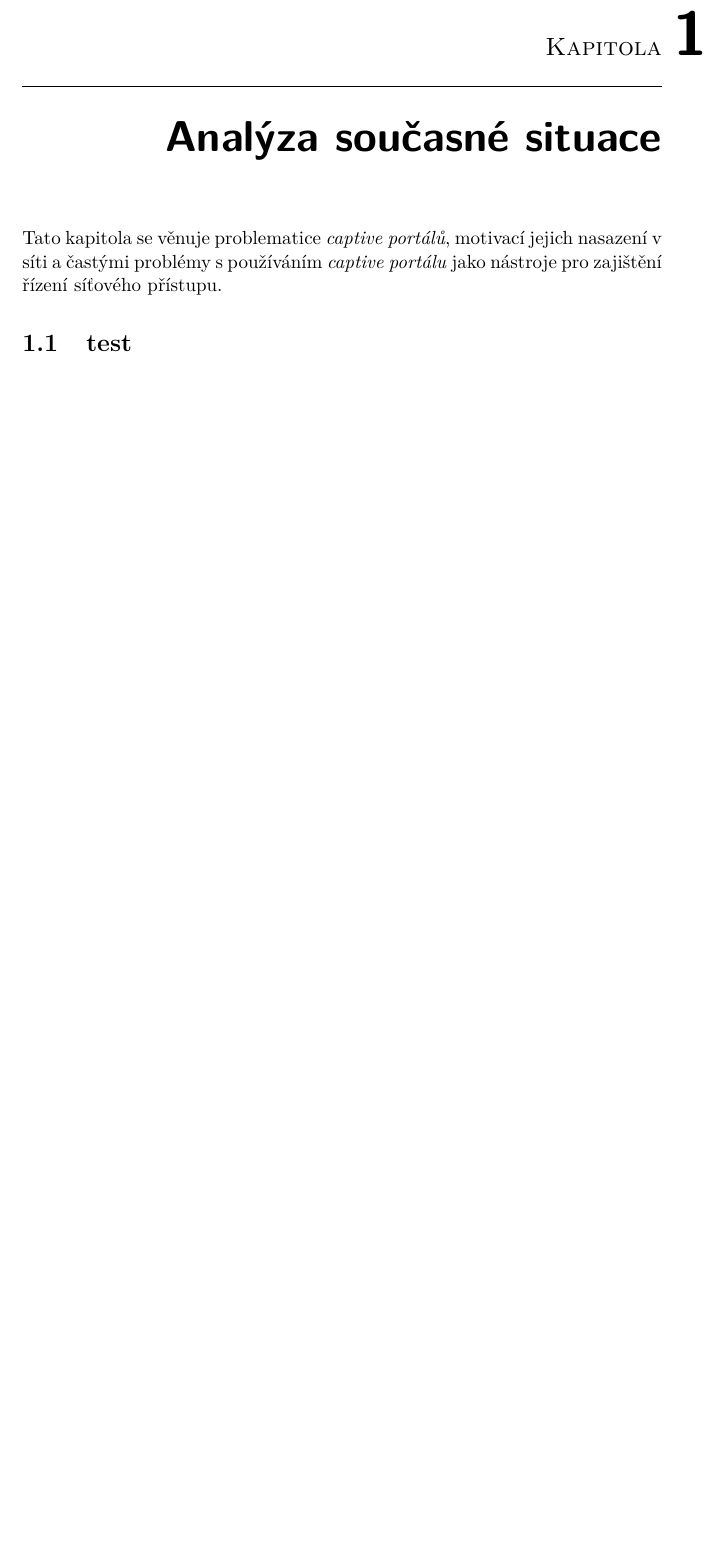
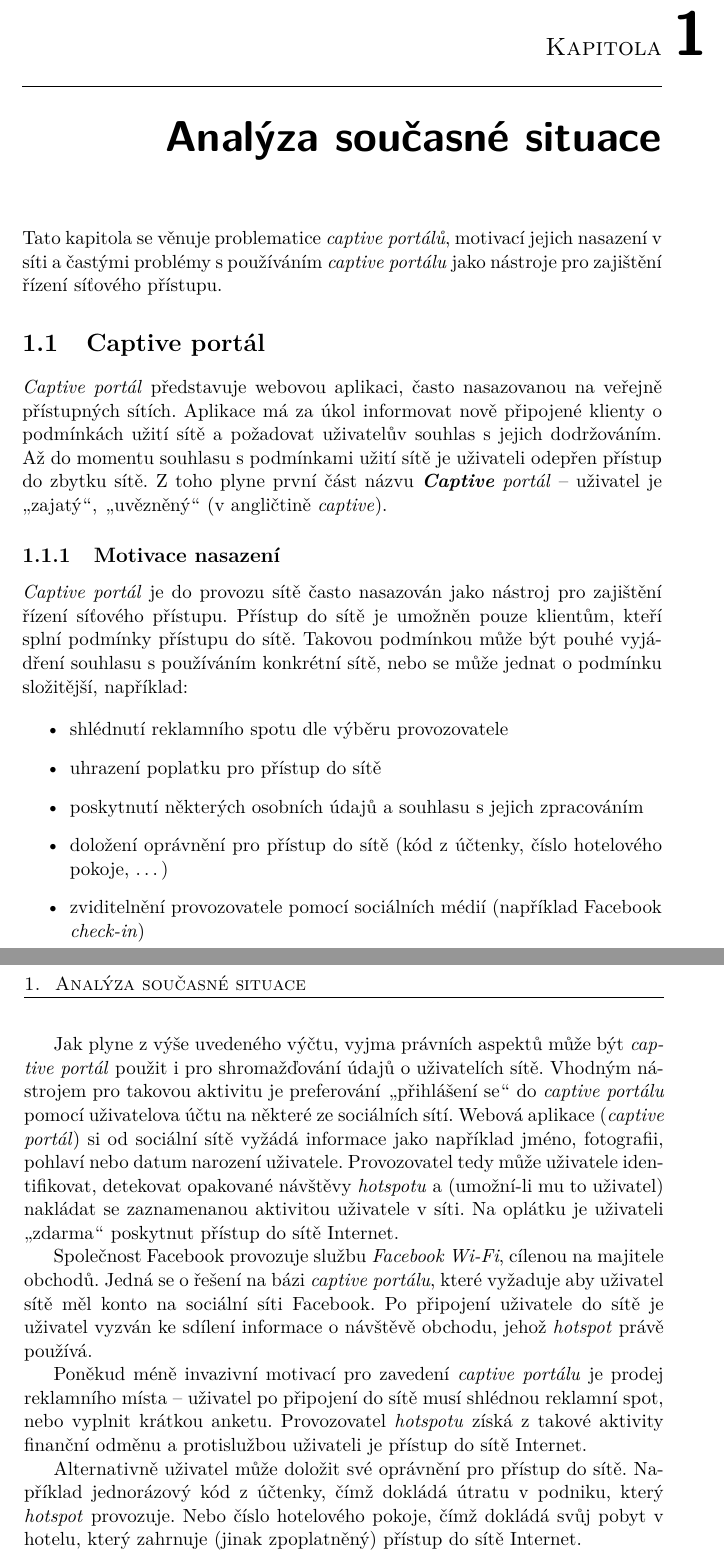
Before and after one commit to octaroot/CTU-FIT-MasterThesis, a LaTeX thesis (thesis/DP_Cernac_Martin_2018.tex): part of page 19 of 35 before the commit and two parts of pages 19 and 20 of 35 after it, the two joined at a grey line, cut so that both start at the same text, the shorter picture padded with empty space. Compiled offline with pdfLaTeX.

Commit message:
Add captive portal description/definition

```diff
--- a/thesis/DP_Cernac_Martin_2018.tex
+++ b/thesis/DP_Cernac_Martin_2018.tex
@@ -72,11 +72,31 @@ V této práci se proto budu zabývat popisem problematiky \textit{captive port
 
 Tato kapitola se věnuje problematice \textit{captive portálů}, motivací jejich nasazení v síti a častými problémy s používáním \textit{captive portálu} jako nástroje pro zajištění řízení síťového přístupu.
 
+\section{Captive portál}
 
-\section{test}
+\textit{Captive portál} představuje webovou aplikaci, často nasazovanou na veřejně přístupných sítích. Aplikace má za úkol informovat nově připojené klienty o podmínkách užití sítě a požadovat uživatelův souhlas s jejich dodržováním. Až do momentu souhlasu s podmínkami užití sítě je uživateli odepřen přístup do zbytku sítě. Z toho plyne první část názvu \textit{\textbf{Captive} portál} -- uživatel je \uv{zajatý}, \uv{uvězněný} (v angličtině \textit{captive}).
+
+\subsection{Motivace nasazení}
+
+\textit{Captive portál} je do provozu sítě často nasazován jako nástroj pro zajištění řízení síťového přístupu. Přístup do sítě je umožněn pouze klientům, kteří splní podmínky přístupu do sítě. Takovou podmínkou může být pouhé vyjádření souhlasu s používáním konkrétní sítě, nebo se může jednat o podmínku složitější, například:
+
+\begin{itemize}
+ \item shlédnutí reklamního spotu dle výběru provozovatele
+ \item uhrazení poplatku pro přístup do sítě
+ \item poskytnutí některých osobních údajů a souhlasu s jejich zpracováním
+ \item doložení oprávnění pro přístup do sítě (kód z účtenky, číslo hotelového pokoje, \ldots)
+ \item zviditelnění provozovatele pomocí sociálních médií (například Facebook \textit{check-in})
+\end{itemize}
+
+Jak plyne z výše uvedeného výčtu, vyjma právních aspektů může být \textit{captive portál} použit i pro shromažďování údajů o uživatelích sítě. Vhodným nástrojem pro takovou aktivitu je preferování \uv{přihlášení se} do \textit{captive portálu} pomocí uživatelova účtu na některé ze sociálních sítí. Webová aplikace (\textit{captive portál}) si od sociální sítě vyžádá informace jako například jméno, fotografii, pohlaví nebo datum narození uživatele. Provozovatel tedy může uživatele identifikovat, detekovat opakované návštěvy \textit{hotspotu} a (umožní-li mu to uživatel) nakládat se zaznamenanou aktivitou uživatele v síti. Na oplátku je uživateli \uv{zdarma} poskytnut přístup do sítě Internet.
 
 
+%TODO pridat citaci a mozna obrazek
+Společnost Facebook provozuje službu \textit{Facebook Wi-Fi}, cílenou na majitele obchodů. Jedná se o řešení na bázi \textit{captive portálu}, které vyžaduje aby uživatel sítě měl konto na sociální síti Facebook. Po připojení uživatele do sítě je uživatel vyzván ke sdílení informace o návštěvě obchodu, jehož \textit{hotspot} právě používá.
 
+Poněkud méně invazivní motivací pro zavedení \textit{captive portálu} je prodej reklamního místa -- uživatel po připojení do sítě musí shlédnou reklamní spot, nebo vyplnit krátkou anketu. Provozovatel \textit{hotspotu} získá z takové aktivity finanční odměnu a protislužbou uživateli je přístup do sítě Internet.
+
+Alternativně uživatel může doložit své oprávnění pro přístup do sítě. Například jednorázový kód z účtenky, čímž dokládá útratu v podniku, který \textit{hotspot} provozuje. Nebo číslo hotelového pokoje, čímž dokládá svůj pobyt v hotelu, který zahrnuje (jinak zpoplatněný) přístup do sítě Internet.
 
 
 
```
Also changed, not shown: thesis/DP_Cernac_Martin_2018.pdf.
